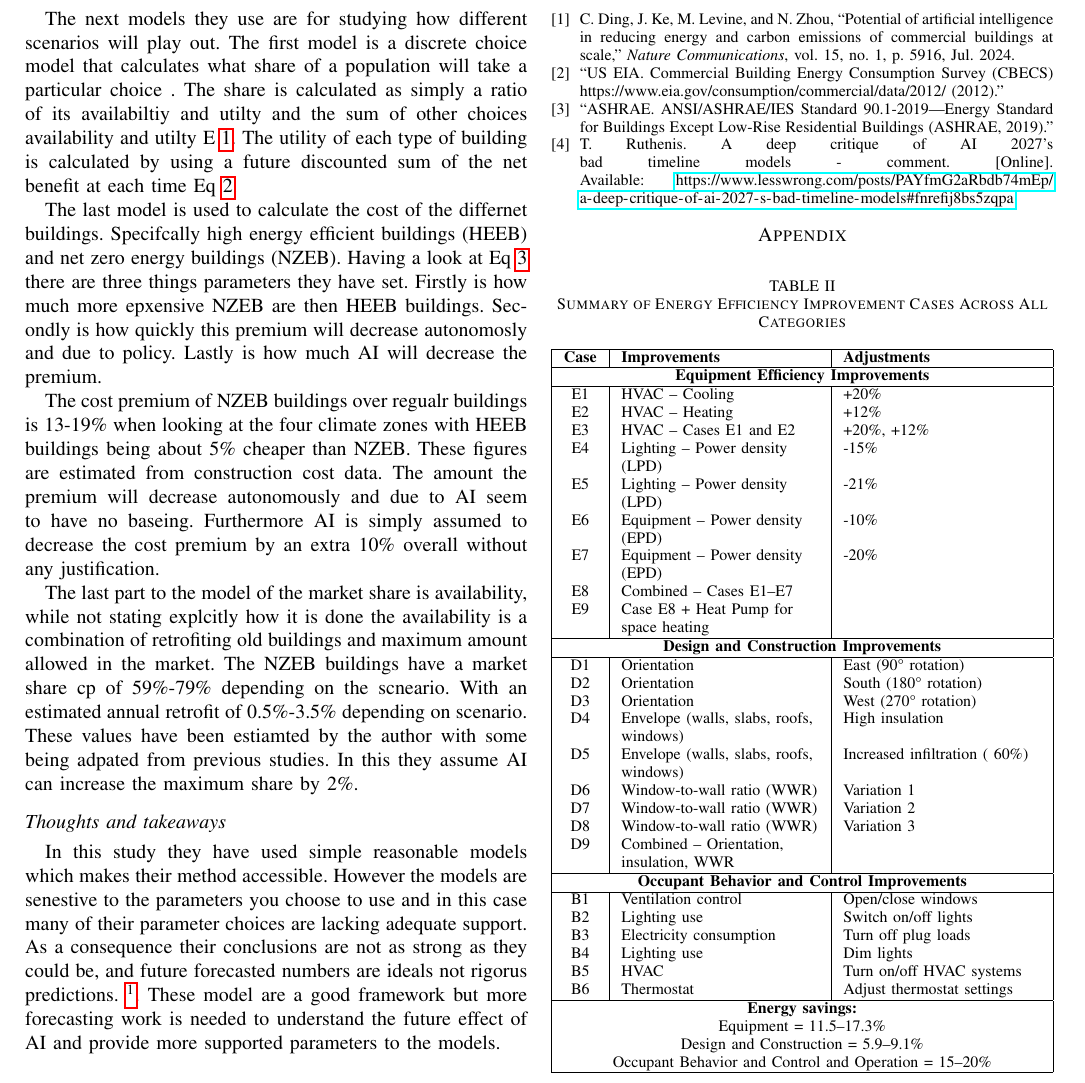
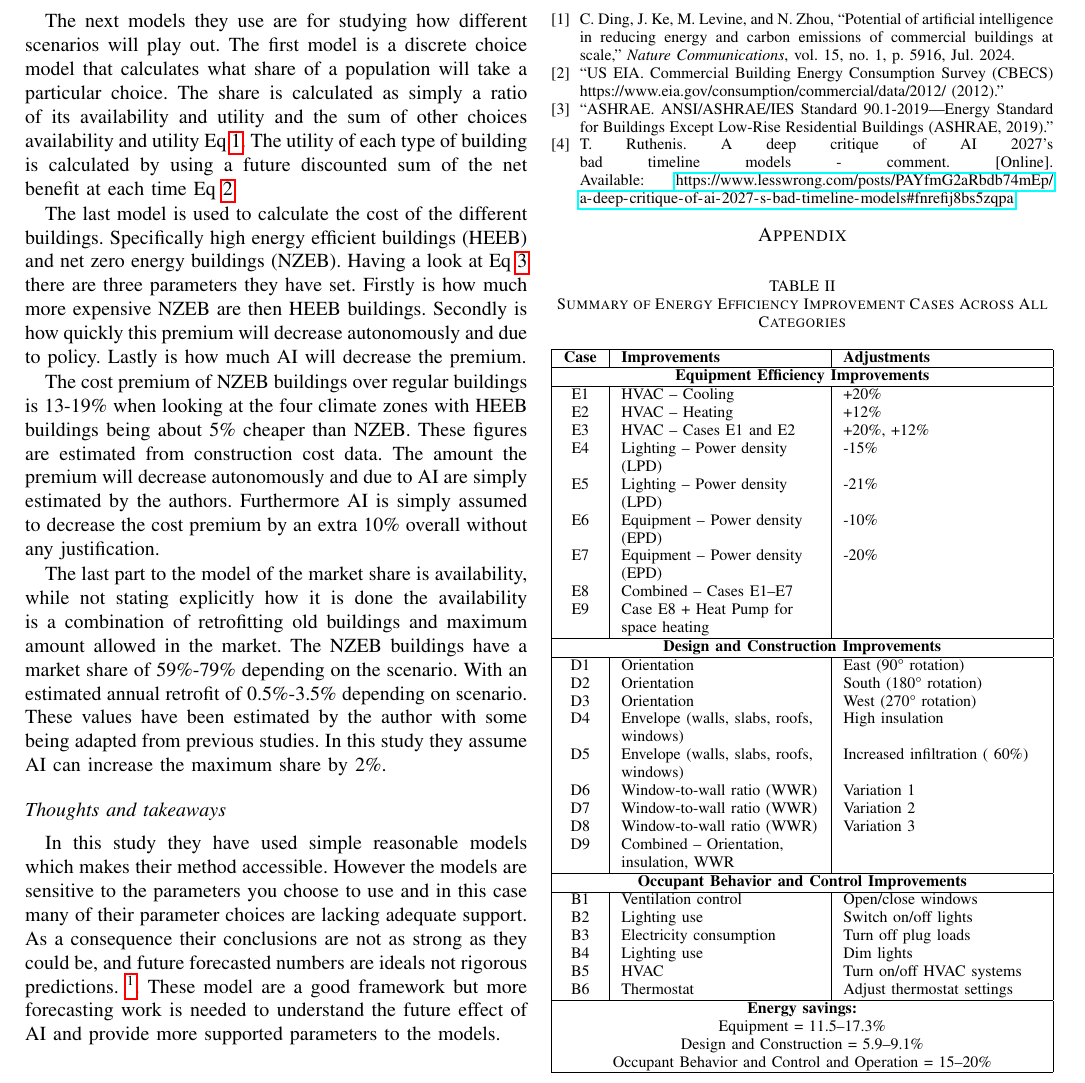
Before and after one commit to 1jamesthompson1/AIML430_seminar_1, a LaTeX paper (summary.tex): part of page 3 of 4, cut so that both start at the same text. Compiled offline with pdfLaTeX; a missing font is replaced by an installed copy or a similar font; a LaTeX package or settings file that is missing is left out.

Commit message:
Method section update

```diff
--- a/summary.tex
+++ b/summary.tex
@@ -143,16 +143,16 @@ The first model they use is particularly simple which is the just the summation
 
 \subsection*{Market share of HEEB and NZEB in the future}
 
-The next models they use are for studying how different scenarios will play out. The first model is a discrete choice model that calculates what share of a population will take a particular choice . The share is calculated as simply a ratio of its availabiltiy and utilty and the sum of other choices availability and utilty E \ref{eq:share}. The utility of each type of building is calculated by using a future discounted sum of the net benefit at each time Eq \ref{eq:utility}.
+The next models they use are for studying how different scenarios will play out. The first model is a discrete choice model that calculates what share of a population will take a particular choice. The share is calculated as simply a ratio of its availability and utility and the sum of other choices availability and utility Eq \ref{eq:share}. The utility of each type of building is calculated by using a future discounted sum of the net benefit at each time Eq \ref{eq:utility}.
 
-The last model is used to calculate the cost of the differnet buildings. Specifcally high energy efficient buildings (HEEB) and net zero energy buildings (NZEB). Having a look at Eq \ref{eq:cost} there are three things parameters they have set. Firstly is how much more epxensive NZEB are then HEEB buildings. Secondly is how quickly this premium will decrease autonomosly and due to policy. Lastly is how much AI will decrease the premium.
+The last model is used to calculate the cost of the different buildings. Specifically high energy efficient buildings (HEEB) and net zero energy buildings (NZEB). Having a look at Eq \ref{eq:cost} there are three parameters they have set. Firstly is how much more expensive NZEB are then HEEB buildings. Secondly is how quickly this premium will decrease autonomously and due to policy. Lastly is how much AI will decrease the premium.
 
-The cost premium of NZEB buildings over regualr buildings is 13-19\% when looking at the four climate zones with HEEB buildings being about 5\% cheaper than NZEB. These figures are estimated from construction cost data. The amount the premium will decrease autonomously and due to AI seem to have no baseing. Furthermore AI is simply assumed to decrease the cost premium by an extra 10\% overall without any justification.
+The cost premium of NZEB buildings over regular buildings is 13-19\% when looking at the four climate zones with HEEB buildings being about 5\% cheaper than NZEB. These figures are estimated from construction cost data. The amount the premium will decrease autonomously and due to AI are simply estimated by the authors. Furthermore AI is simply assumed to decrease the cost premium by an extra 10\% overall without any justification.
 
-The last part to the model of the market share is availability, while not stating explcitly how it is done the availability is a combination of retrofiting old buildings and maximum amount allowed in the market. The NZEB buildings have a market share cp of 59\%-79\% depending on the scneario. With an estimated annual retrofit of 0.5\%-3.5\% depending on scenario. These values have been estiamted by the author with some being adpated from previous studies. In this they assume AI can increase the maximum share by 2\%.
+The last part to the model of the market share is availability, while not stating explicitly how it is done the availability is a combination of retrofitting old buildings and maximum amount allowed in the market. The NZEB buildings have a market share of 59\%-79\% depending on the scenario. With an estimated annual retrofit of 0.5\%-3.5\% depending on scenario. These values have been estimated by the author with some being adapted from previous studies. In this study they assume AI can increase the maximum share by 2\%.
 
 \subsection*{Thoughts and takeaways}
-In this study they have used simple reasonable models which makes their method accessible. However the models are senestive to the parameters you choose to use and in this case many of their parameter choices are lacking adequate support. As a consequence their conclusions are not as strong as they could be, and future forecasted numbers are ideals not rigorus predictions. \footnote{Thane Ruthenis (prominent commentator of AI forums) comment says it best \cite{ruthenisDeepCritiqueAI2025}}. These model are a good framework but more forecasting work is needed to understand the future effect of AI and provide more supported parameters to the models.
+In this study they have used simple reasonable models which makes their method accessible. However the models are sensitive to the parameters you choose to use and in this case many of their parameter choices are lacking adequate support. As a consequence their conclusions are not as strong as they could be, and future forecasted numbers are ideals not rigorous predictions. \footnote{Thane Ruthenis (prominent commentator of AI forums) comment says it best \cite{ruthenisDeepCritiqueAI2025}}. These model are a good framework but more forecasting work is needed to understand the future effect of AI and provide more supported parameters to the models.
 
 
 \begin{align}
```
Also changed, not shown: output/summary.pdf, summary.tex (2 more changed lines).
